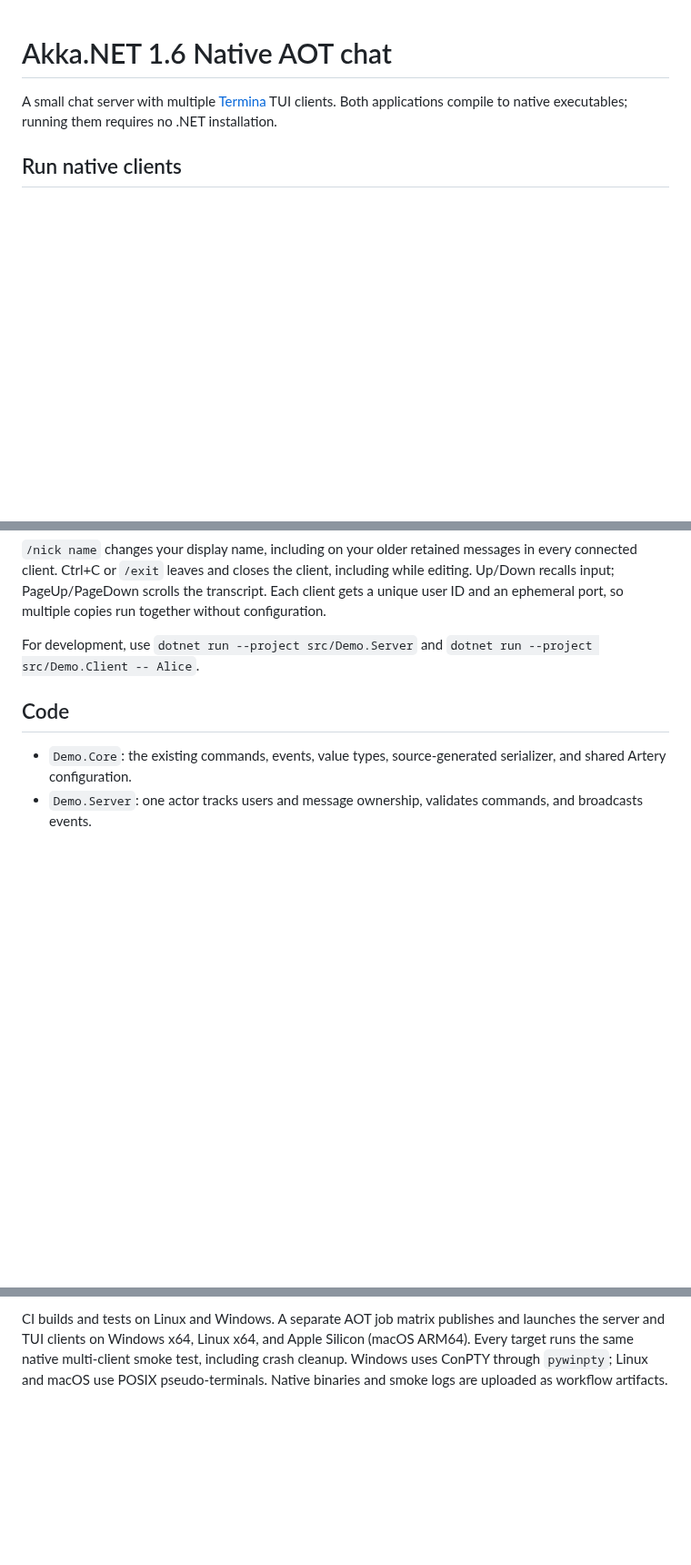
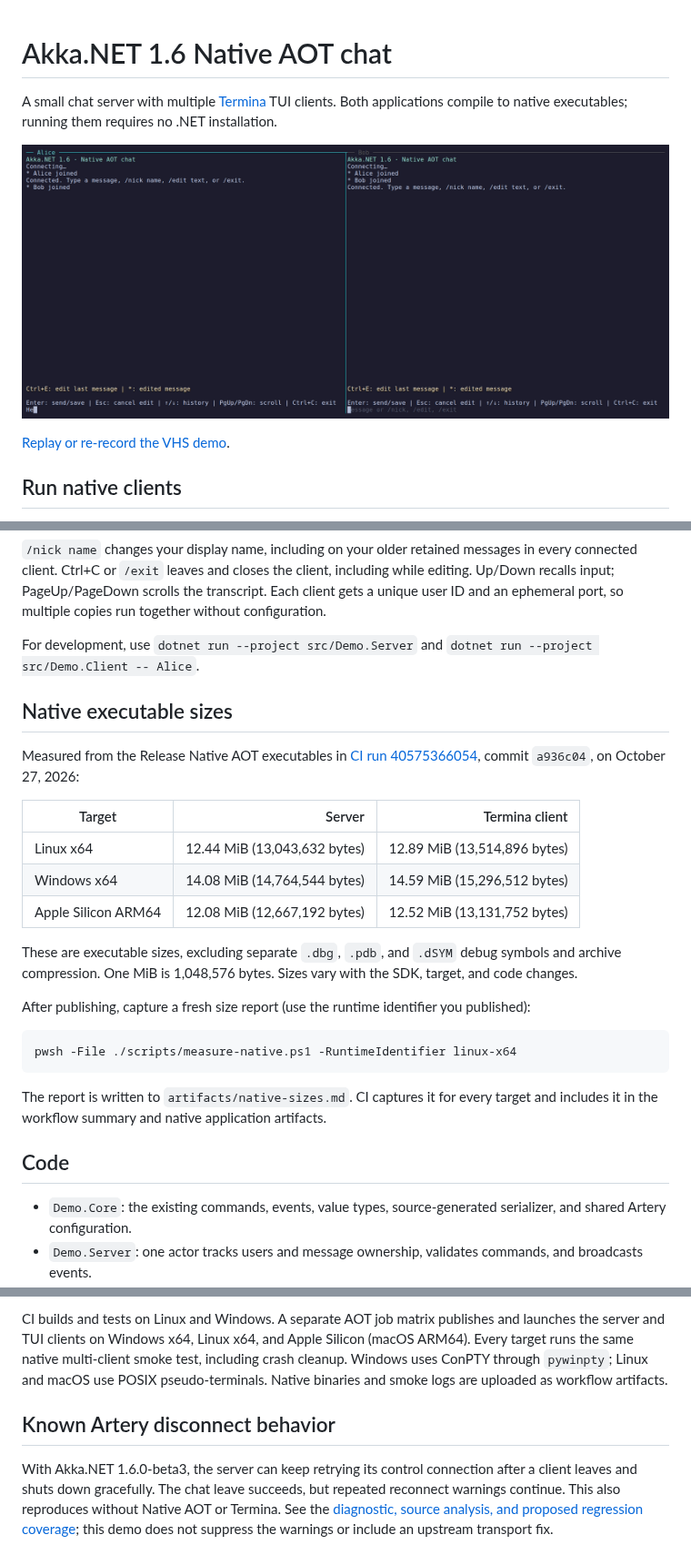
Before and after one commit to Aaronontheweb/akka.net-v1.6-demo, a Markdown page: README.md, 3 parts joined by grey strips. Shown at 91% size. GitHub-like rendering; pictures changed too: docs/demo/chat.gif (added); blank space fills up the shorter version.

Commit message:
Document native binary sizes, record VHS chat demo, and reproduce Artery disconnect loop

````diff
--- a/README.md
+++ b/README.md
@@ -1,6 +1,10 @@
 # Akka.NET 1.6 Native AOT chat
 
 A small chat server with multiple [Termina](https://github.com/Aaronontheweb/termina) TUI clients. Both applications compile to native executables; running them requires no .NET installation.
+
+![Two native chat clients chatting, renaming, and editing side by side](docs/demo/chat.gif)
+
+[Replay or re-record the VHS demo](docs/demo/README.md).
 
 ## Run native clients
 
@@ -35,6 +39,26 @@ Type a message and press Enter. Ctrl+E edits your last message: the input is pre
 
 For development, use `dotnet run --project src/Demo.Server` and `dotnet run --project src/Demo.Client -- Alice`.
 
+## Native executable sizes
+
+Measured from the Release Native AOT executables in [CI run 40575366054](https://github.com/Aaronontheweb/akka.net-v1.6-demo/actions/runs/40575366054), commit `a936c04`, on October 27, 2026:
+
+| Target | Server | Termina client |
+| --- | ---: | ---: |
+| Linux x64 | 12.44 MiB (13,043,632 bytes) | 12.89 MiB (13,514,896 bytes) |
+| Windows x64 | 14.08 MiB (14,764,544 bytes) | 14.59 MiB (15,296,512 bytes) |
+| Apple Silicon ARM64 | 12.08 MiB (12,667,192 bytes) | 12.52 MiB (13,131,752 bytes) |
+
+These are executable sizes, excluding separate `.dbg`, `.pdb`, and `.dSYM` debug symbols and archive compression. One MiB is 1,048,576 bytes. Sizes vary with the SDK, target, and code changes.
+
+After publishing, capture a fresh size report (use the runtime identifier you published):
+
+```powershell
+pwsh -File ./scripts/measure-native.ps1 -RuntimeIdentifier linux-x64
+```
+
+The report is written to `artifacts/native-sizes.md`. CI captures it for every target and includes it in the workflow summary and native application artifacts.
+
 ## Code
 
 - `Demo.Core`: the existing commands, events, value types, source-generated serializer, and shared Artery configuration.
@@ -63,3 +87,7 @@ This demo uses **experimental Artery TCP remoting**, bound to loopback on port 8
 Akka.NET 1.6.0-beta3 still loads the DeathWatch failure detector by name. `ChatRemoting` preserves only `PhiAccrualFailureDetector`'s public constructors using `DynamicDependency`, so remote watches work after trimming. The remaining known dependency warning locations are recorded in `scripts/aot-warnings.txt`: classic transport/adapters, remote deployment, protobuf activation, exception deserialization, and the failure detector loader. They remain visible during publishing; `publish-native.ps1` rejects additional warning locations. The demo does not use remote deployment or custom transports/serializers.
 
 CI builds and tests on Linux and Windows. A separate AOT job matrix publishes and launches the server and TUI clients on Windows x64, Linux x64, and Apple Silicon (macOS ARM64). Every target runs the same native multi-client smoke test, including crash cleanup. Windows uses ConPTY through `pywinpty`; Linux and macOS use POSIX pseudo-terminals. Native binaries and smoke logs are uploaded as workflow artifacts.
+
+## Known Artery disconnect behavior
+
+With Akka.NET 1.6.0-beta3, the server can keep retrying its control connection after a client leaves and shuts down gracefully. The chat leave succeeds, but repeated reconnect warnings continue. This also reproduces without Native AOT or Termina. See the [diagnostic, source analysis, and proposed regression coverage](docs/artery-disconnect.md); this demo does not suppress the warnings or include an upstream transport fix.
````
Also changed, not shown: docs/artery-disconnect.md (added, +58 -0 lines), docs/demo/README.md (added, +17 -0 lines), 5 other files.
